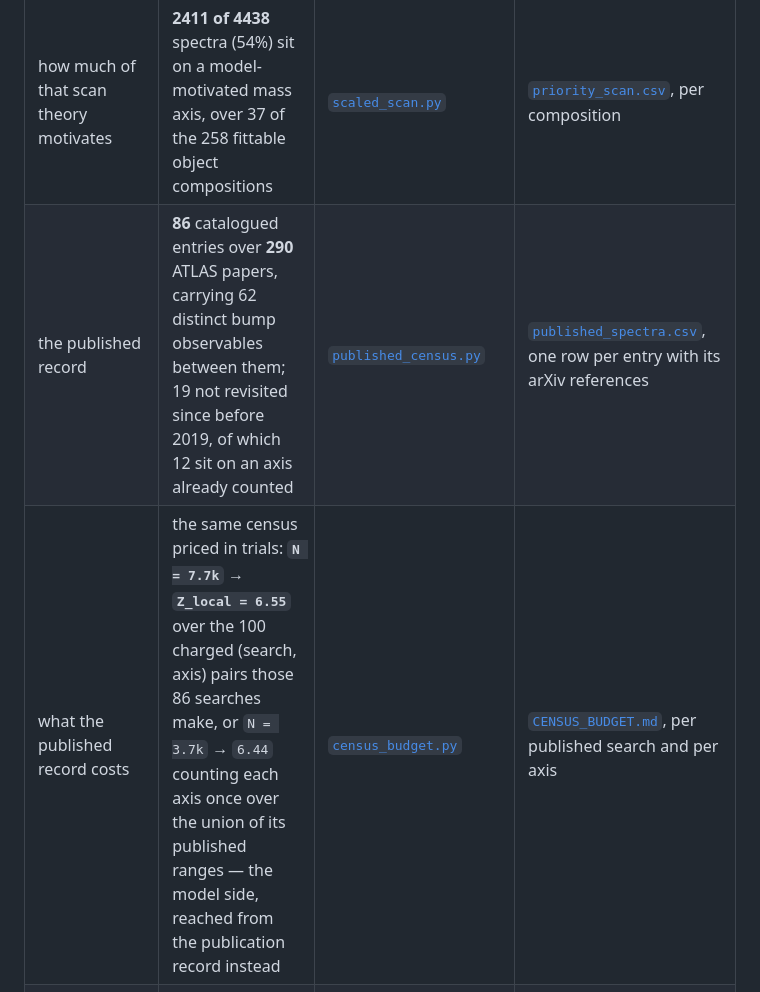
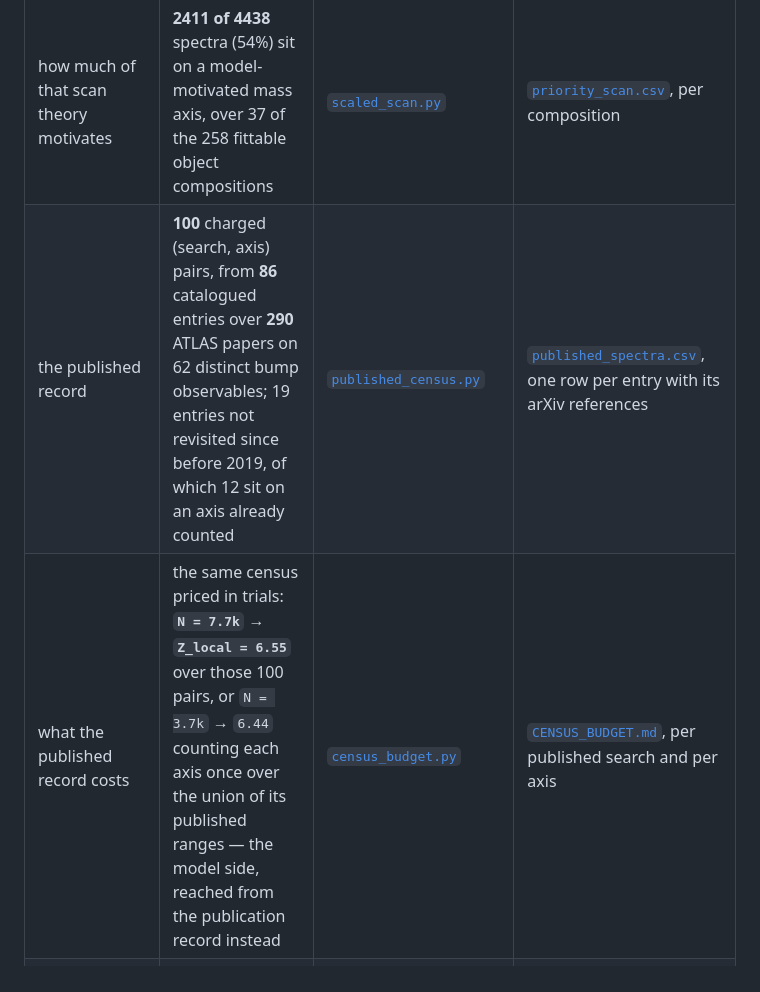
Before and after one commit to rodem-hep/search-budget, a Markdown page: README.md, the part around the change. Rendered like a GitHub page.

Commit message:
Lead the published-record row with the 100 pairs it is charged over
The ladder's census row headlined 86, the entry count, while the row
under it charged N over the 100 (search, axis) pairs those entries make.
The number column now carries the 100, with the 86 entries, 290 papers
and 62 observables behind it as the record they come from.

That left the costs row spelling the same 100 out a second time, and
calling the 86 "searches" one line under a row calling them entries; it
now reads "over those 100 pairs".

Counted from data/published_spectra.csv and census_budget.csv: 100 of
112 pairs chargeable, 86 entries, 290 papers, 62 observables, 19 stale
of which 12 on a counted axis, N = 7,709.9. No number moves.

Co-Authored-By: Claude Opus 5 <noreply@anthropic.com>

```diff
--- a/README.md
+++ b/README.md
@@ -25,8 +25,8 @@ The trials count on every basis, narrowest first. Rows are counted differently a
 | … with one event-level selection at a time | four selection lenses, never combined: **8211** histograms, `N = 3.6e5` → `Z_local = 7.11 +0.24/−0.32` | [`scaled_scan.py`](searchbudget/stages/scaled_scan.py) | [`lens_scan.csv`](results/tables/lens_scan.csv), per lens and per dataset |
 | the same program, as the literature counts it | `N ~ 5e4` quasi-independent tests over all ATLAS searches, signal regions included — a broader object than these mass scans, quoted only as an order-of-magnitude check | — | [`EXCESS_COUNTING.md`](results/overviews/EXCESS_COUNTING.md), where the anchor and its sources are set out |
 | how much of that scan theory motivates | **2411 of 4438** spectra (54%) sit on a model-motivated mass axis, over 37 of the 258 fittable object compositions | [`scaled_scan.py`](searchbudget/stages/scaled_scan.py) | [`priority_scan.csv`](results/tables/priority_scan.csv), per composition |
-| the published record | **86** catalogued entries over **290** ATLAS papers, carrying 62 distinct bump observables between them; 19 not revisited since before 2019, of which 12 sit on an axis already counted | [`published_census.py`](searchbudget/stages/published_census.py) | [`published_spectra.csv`](data/published_spectra.csv), one row per entry with its arXiv references |
-| what the published record costs | the same census priced in trials: **`N = 7.7k` → `Z_local = 6.55`** over the 100 charged (search, axis) pairs those 86 searches make, or `N = 3.7k` → `6.44` counting each axis once over the union of its published ranges — the model side, reached from the publication record instead | [`census_budget.py`](searchbudget/stages/census_budget.py) | [`CENSUS_BUDGET.md`](results/overviews/CENSUS_BUDGET.md), per published search and per axis |
+| the published record | **100** charged (search, axis) pairs, from **86** catalogued entries over **290** ATLAS papers on 62 distinct bump observables; 19 entries not revisited since before 2019, of which 12 sit on an axis already counted | [`published_census.py`](searchbudget/stages/published_census.py) | [`published_spectra.csv`](data/published_spectra.csv), one row per entry with its arXiv references |
+| what the published record costs | the same census priced in trials: **`N = 7.7k` → `Z_local = 6.55`** over those 100 pairs, or `N = 3.7k` → `6.44` counting each axis once over the union of its published ranges — the model side, reached from the publication record instead | [`census_budget.py`](searchbudget/stages/census_budget.py) | [`CENSUS_BUDGET.md`](results/overviews/CENSUS_BUDGET.md), per published search and per axis |
 | observed against expected excesses | the published 3σ and 5σ count is what `N` predicts, with no adjustment | [`excess_counting.py`](searchbudget/stages/excess_counting.py) | [`REPORTED_EXCESSES.md`](results/overviews/REPORTED_EXCESSES.md) |
 | two-stage A/B unblinding | costs about 0.5σ in reach, buys a trials factor you can count exactly | [`ab_split_budget.py`](searchbudget/stages/ab_split_budget.py) | [`ab_split_scan.csv`](results/tables/ab_split_scan.csv), the design priced on each basis; [`TWO_STAGE_UNBLINDING.md`](results/overviews/TWO_STAGE_UNBLINDING.md) |
 | what an imperfect estimator costs | a published scanner mis-estimates 1e-5 to 1e-4 of its looks, **78–310×** the Gaussian tail, against a break-even of **14×** for the split; **51 ± 7 %** of its spurious flags are coherent | [`estimator_defects.py`](searchbudget/stages/estimator_defects.py) | [`ESTIMATOR_DEFECTS.md`](results/overviews/ESTIMATOR_DEFECTS.md) |
```
